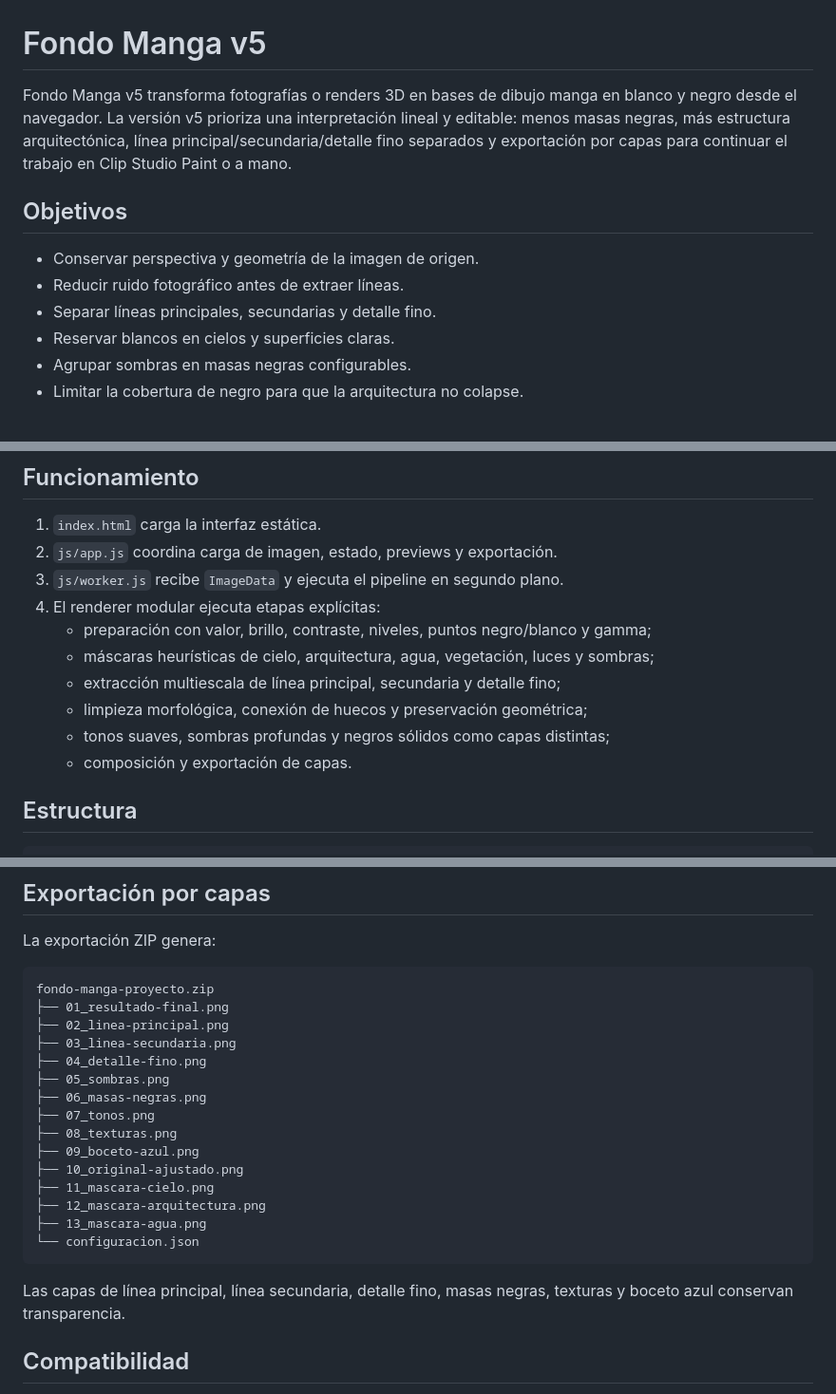
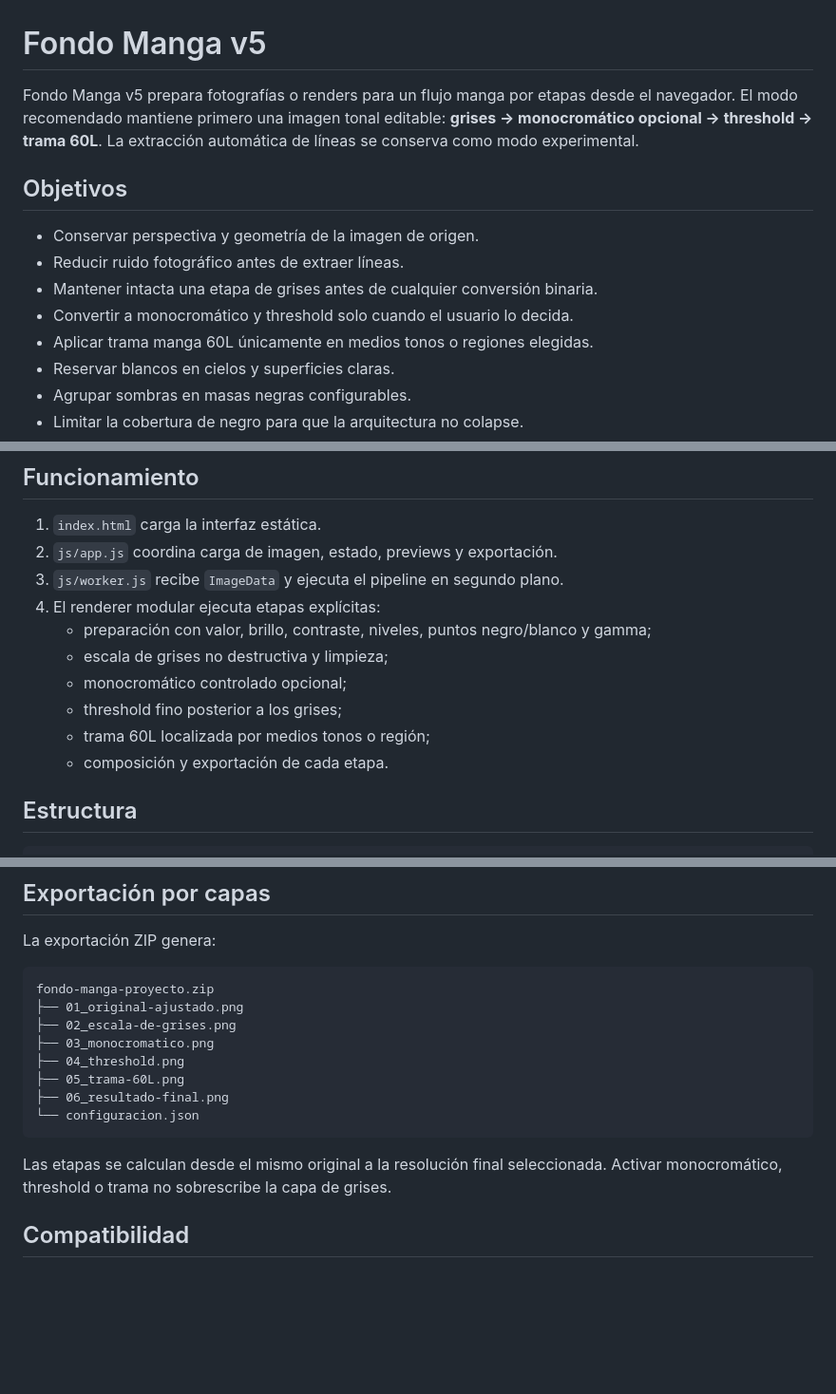
Before and after one commit to sumonteh/Fondo-manga, a Markdown page: README.md, 3 parts joined by grey strips. Shown at 95% size. GitHub-like rendering; blank space fills up the shorter version.

Commit message:
docs: document grayscale manga workflow

````diff
--- a/README.md
+++ b/README.md
@@ -1,12 +1,14 @@
 # Fondo Manga v5
 
-Fondo Manga v5 transforma fotografías o renders 3D en bases de dibujo manga en blanco y negro desde el navegador. La versión v5 prioriza una interpretación lineal y editable: menos masas negras, más estructura arquitectónica, línea principal/secundaria/detalle fino separados y exportación por capas para continuar el trabajo en Clip Studio Paint o a mano.
+Fondo Manga v5 prepara fotografías o renders para un flujo manga por etapas desde el navegador. El modo recomendado mantiene primero una imagen tonal editable: **grises → monocromático opcional → threshold → trama 60L**. La extracción automática de líneas se conserva como modo experimental.
 
 ## Objetivos
 
 - Conservar perspectiva y geometría de la imagen de origen.
 - Reducir ruido fotográfico antes de extraer líneas.
-- Separar líneas principales, secundarias y detalle fino.
+- Mantener intacta una etapa de grises antes de cualquier conversión binaria.
+- Convertir a monocromático y threshold solo cuando el usuario lo decida.
+- Aplicar trama manga 60L únicamente en medios tonos o regiones elegidas.
 - Reservar blancos en cielos y superficies claras.
 - Agrupar sombras en masas negras configurables.
 - Limitar la cobertura de negro para que la arquitectura no colapse.
@@ -24,11 +26,11 @@ La imagen se procesa en el dispositivo del usuario. No se sube a servidores exte
 3. `js/worker.js` recibe `ImageData` y ejecuta el pipeline en segundo plano.
 4. El renderer modular ejecuta etapas explícitas:
    - preparación con valor, brillo, contraste, niveles, puntos negro/blanco y gamma;
-   - máscaras heurísticas de cielo, arquitectura, agua, vegetación, luces y sombras;
-   - extracción multiescala de línea principal, secundaria y detalle fino;
-   - limpieza morfológica, conexión de huecos y preservación geométrica;
-   - tonos suaves, sombras profundas y negros sólidos como capas distintas;
-   - composición y exportación de capas.
+   - escala de grises no destructiva y limpieza;
+   - monocromático controlado opcional;
+   - threshold fino posterior a los grises;
+   - trama 60L localizada por medios tonos o región;
+   - composición y exportación de cada etapa.
 
 ## Estructura
 
@@ -121,23 +128,16 @@ La exportación ZIP genera:
 
 ```text
 fondo-manga-proyecto.zip
-├── 01_resultado-final.png
-├── 02_linea-principal.png
-├── 03_linea-secundaria.png
-├── 04_detalle-fino.png
-├── 05_sombras.png
-├── 06_masas-negras.png
-├── 07_tonos.png
-├── 08_texturas.png
-├── 09_boceto-azul.png
-├── 10_original-ajustado.png
-├── 11_mascara-cielo.png
-├── 12_mascara-arquitectura.png
-├── 13_mascara-agua.png
+├── 01_original-ajustado.png
+├── 02_escala-de-grises.png
+├── 03_monocromatico.png
+├── 04_threshold.png
+├── 05_trama-60L.png
+├── 06_resultado-final.png
 └── configuracion.json
 ```
 
-Las capas de línea principal, línea secundaria, detalle fino, masas negras, texturas y boceto azul conservan transparencia.
+Las etapas se calculan desde el mismo original a la resolución final seleccionada. Activar monocromático, threshold o trama no sobrescribe la capa de grises.
 
 ## Compatibilidad
 
````
Also changed, not shown: other parts of README.md (+8 -3 lines).
